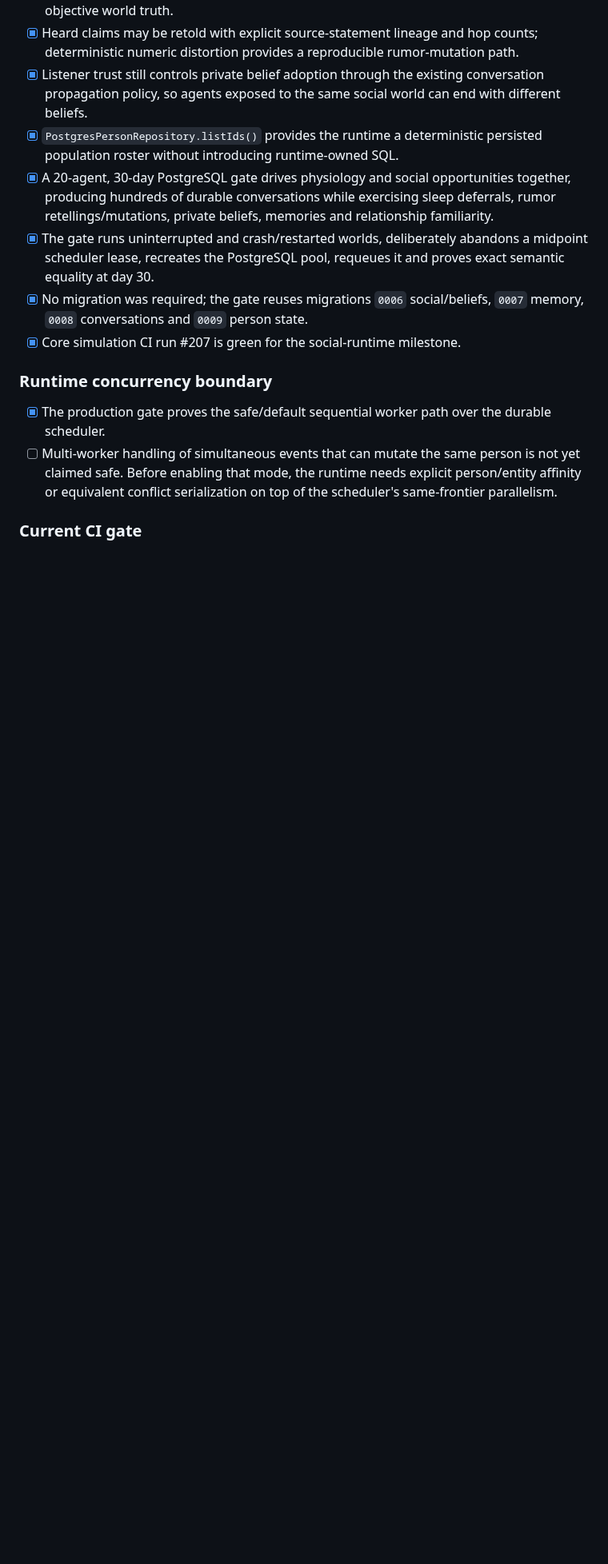
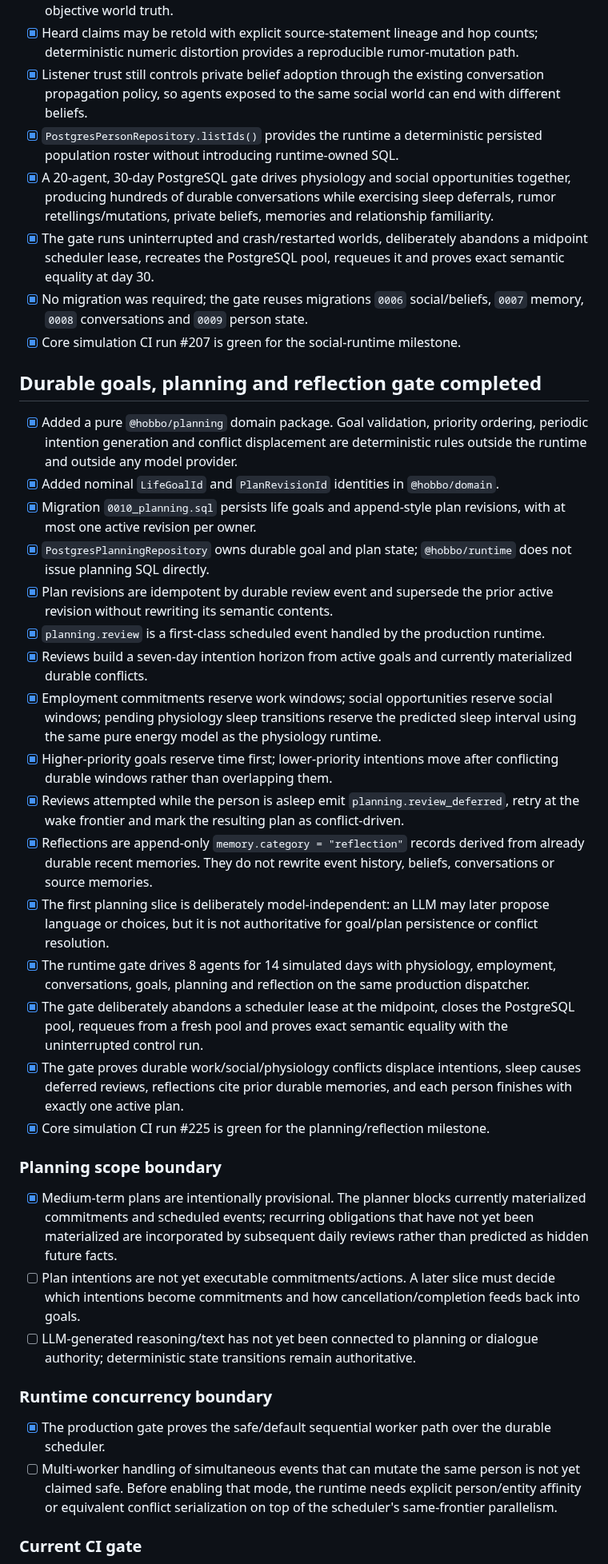
Before and after one commit to chmodmasx/Hobbo, a Markdown page: docs/IMPLEMENTATION_STATUS.md, the part around one of its changes. Shown at 80% size. Drawn GitHub-style; blank space fills up the shorter version.

Commit message:
docs: close durable planning and reflection gate

```diff
--- a/docs/IMPLEMENTATION_STATUS.md
+++ b/docs/IMPLEMENTATION_STATUS.md
@@ -291,6 +291,31 @@
 - [x] No migration was required; the gate reuses migrations `0006` social/beliefs, `0007` memory, `0008` conversations and `0009` person state.
 - [x] Core simulation CI run #207 is green for the social-runtime milestone.
 
+## Durable goals, planning and reflection gate completed
+
+- [x] Added a pure `@hobbo/planning` domain package. Goal validation, priority ordering, periodic intention generation and conflict displacement are deterministic rules outside the runtime and outside any model provider.
+- [x] Added nominal `LifeGoalId` and `PlanRevisionId` identities in `@hobbo/domain`.
+- [x] Migration `0010_planning.sql` persists life goals and append-style plan revisions, with at most one active revision per owner.
+- [x] `PostgresPlanningRepository` owns durable goal and plan state; `@hobbo/runtime` does not issue planning SQL directly.
+- [x] Plan revisions are idempotent by durable review event and supersede the prior active revision without rewriting its semantic contents.
+- [x] `planning.review` is a first-class scheduled event handled by the production runtime.
+- [x] Reviews build a seven-day intention horizon from active goals and currently materialized durable conflicts.
+- [x] Employment commitments reserve work windows; social opportunities reserve social windows; pending physiology sleep transitions reserve the predicted sleep interval using the same pure energy model as the physiology runtime.
+- [x] Higher-priority goals reserve time first; lower-priority intentions move after conflicting durable windows rather than overlapping them.
+- [x] Reviews attempted while the person is asleep emit `planning.review_deferred`, retry at the wake frontier and mark the resulting plan as conflict-driven.
+- [x] Reflections are append-only `memory.category = "reflection"` records derived from already durable recent memories. They do not rewrite event history, beliefs, conversations or source memories.
+- [x] The first planning slice is deliberately model-independent: an LLM may later propose language or choices, but it is not authoritative for goal/plan persistence or conflict resolution.
+- [x] The runtime gate drives 8 agents for 14 simulated days with physiology, employment, conversations, goals, planning and reflection on the same production dispatcher.
+- [x] The gate deliberately abandons a scheduler lease at the midpoint, closes the PostgreSQL pool, requeues from a fresh pool and proves exact semantic equality with the uninterrupted control run.
+- [x] The gate proves durable work/social/physiology conflicts displace intentions, sleep causes deferred reviews, reflections cite prior durable memories, and each person finishes with exactly one active plan.
+- [x] Core simulation CI run #225 is green for the planning/reflection milestone.
+
+### Planning scope boundary
+
+- [x] Medium-term plans are intentionally provisional. The planner blocks currently materialized commitments and scheduled events; recurring obligations that have not yet been materialized are incorporated by subsequent daily reviews rather than predicted as hidden future facts.
+- [ ] Plan intentions are not yet executable commitments/actions. A later slice must decide which intentions become commitments and how cancellation/completion feeds back into goals.
+- [ ] LLM-generated reasoning/text has not yet been connected to planning or dialogue authority; deterministic state transitions remain authoritative.
+
 ### Runtime concurrency boundary
 
 - [x] The production gate proves the safe/default sequential worker path over the durable scheduler.
```
Also changed, not shown: other parts of docs/IMPLEMENTATION_STATUS.md (+8 -8 lines).
